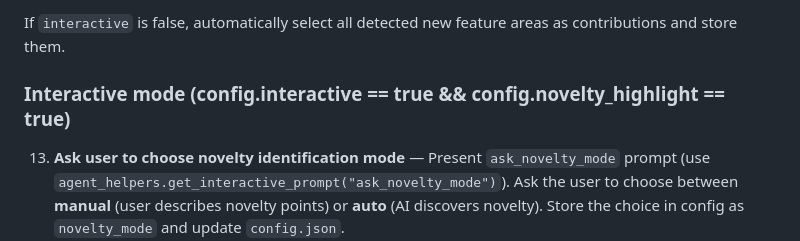
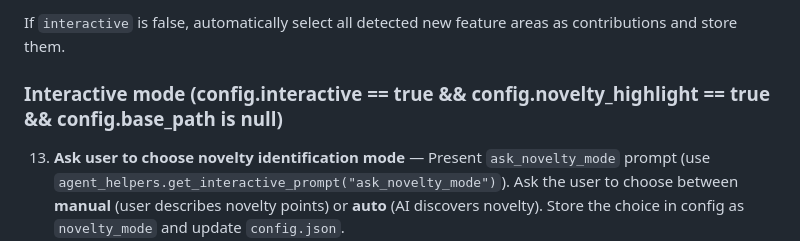
Before and after one commit to evolll/project2paper, a Markdown page: agents/project-scanner.md, the part around the change. Rendered like a GitHub page.

```diff
--- a/agents/project-scanner.md
+++ b/agents/project-scanner.md
@@ -111,7 +111,7 @@ If a `base_path` is provided in config.json:
 
 If `interactive` is false, automatically select all detected new feature areas as contributions and store them.
 
-### Interactive mode (config.interactive == true && config.novelty_highlight == true)
+### Interactive mode (config.interactive == true && config.novelty_highlight == true && config.base_path is null)
 
 13. **Ask user to choose novelty identification mode** — Present `ask_novelty_mode` prompt (use `agent_helpers.get_interactive_prompt("ask_novelty_mode")`). Ask the user to choose between **manual** (user describes novelty points) or **auto** (AI discovers novelty). Store the choice in config as `novelty_mode` and update `config.json`.
 
```
Also changed, not shown: skills/project2paper/SKILL.md (+1 -1 lines).
